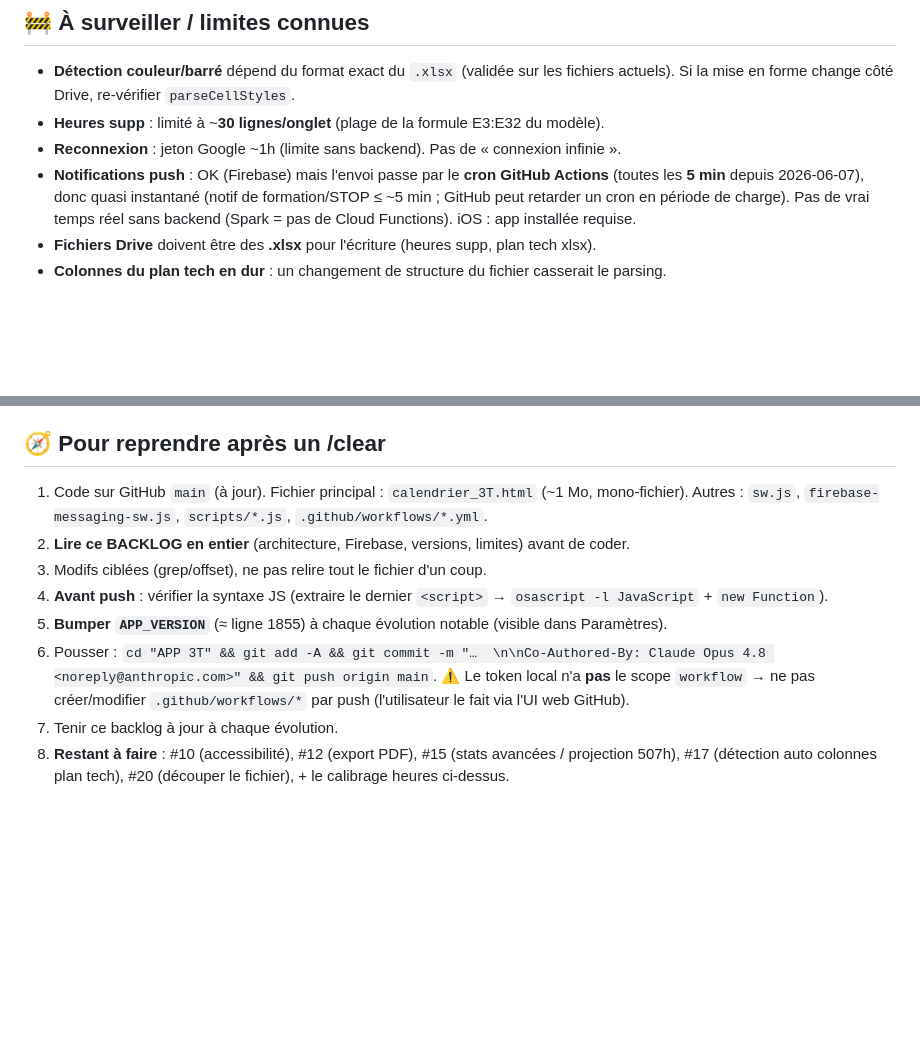
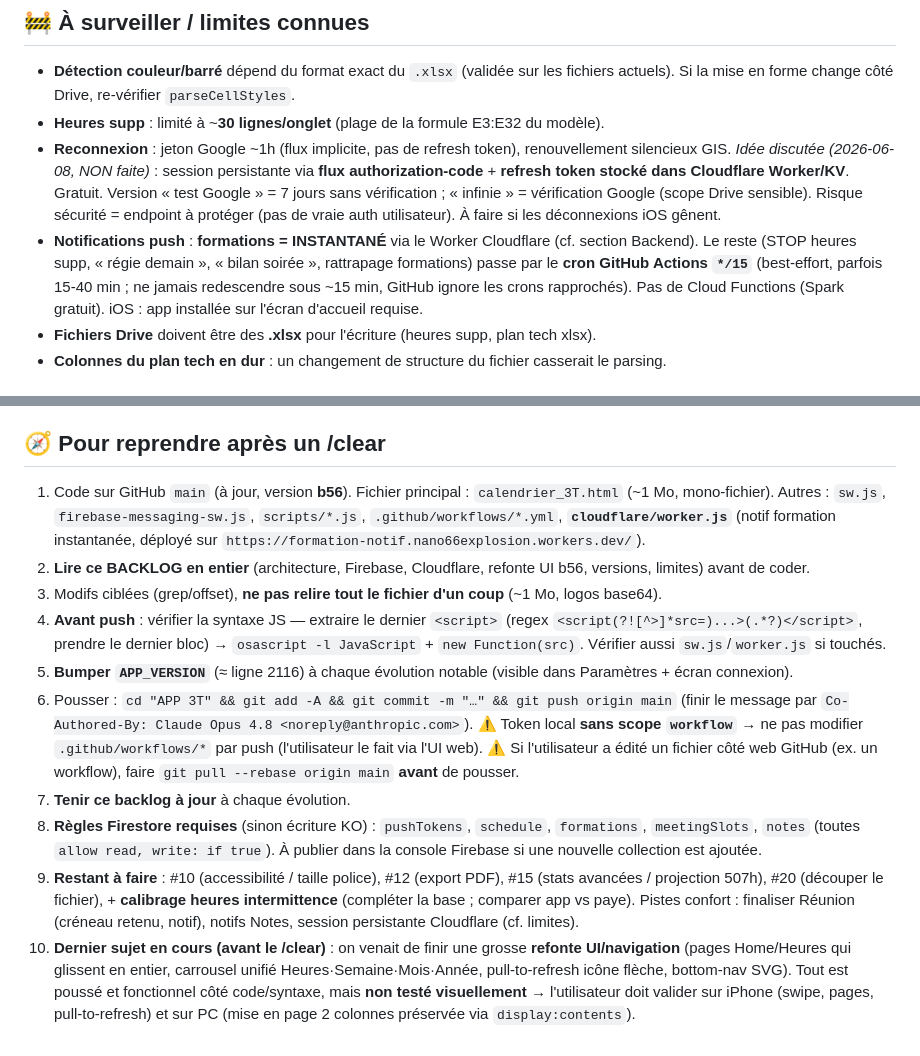
Before and after one commit to nano66explosion/APP3T, a Markdown page: BACKLOG.md, 2 parts joined by grey strips. Rendered like a GitHub page; blank space fills up the shorter version.

Commit message:
BACKLOG: mise à jour complète (refonte UI b56, Cloudflare, cron 15min, reconnexion, reprise après /clear)
Co-Authored-By: Claude Opus 4.8 <noreply@anthropic.com>

```diff
--- a/BACKLOG.md
+++ b/BACKLOG.md
@@ -309,10 +309,14 @@ HSUPP_FOLDER_ID   = 1-HR96E9cjorFO9j9navxlQ1MKEVg9_7v   (dossier heures supp + b
 - **Détection couleur/barré** dépend du format exact du `.xlsx` (validée sur les fichiers actuels).
   Si la mise en forme change côté Drive, re-vérifier `parseCellStyles`.
 - **Heures supp** : limité à ~**30 lignes/onglet** (plage de la formule E3:E32 du modèle).
-- **Reconnexion** : jeton Google ~1h (limite sans backend). Pas de « connexion infinie ».
-- **Notifications push** : OK (Firebase) mais l'envoi passe par le **cron GitHub Actions** (toutes les **5 min**
-  depuis 2026-06-07), donc quasi instantané (notif de formation/STOP ≤ ~5 min ; GitHub peut retarder un cron
-  en période de charge). Pas de vrai temps réel sans backend (Spark = pas de Cloud Functions). iOS : app installée requise.
+- **Reconnexion** : jeton Google ~1h (flux implicite, pas de refresh token), renouvellement silencieux GIS.
+  *Idée discutée (2026-06-08, NON faite)* : session persistante via **flux authorization-code** + **refresh token stocké
+  dans Cloudflare Worker/KV**. Gratuit. Version « test Google » = 7 jours sans vérification ; « infinie » = vérification Google
+  (scope Drive sensible). Risque sécurité = endpoint à protéger (pas de vraie auth utilisateur). À faire si les déconnexions iOS gênent.
+- **Notifications push** : **formations = INSTANTANÉ** via le Worker Cloudflare (cf. section Backend). Le reste
+  (STOP heures supp, « régie demain », « bilan soirée », rattrapage formations) passe par le **cron GitHub Actions
+  `*/15`** (best-effort, parfois 15-40 min ; ne jamais redescendre sous ~15 min, GitHub ignore les crons rapprochés).
+  Pas de Cloud Functions (Spark gratuit). iOS : app installée sur l'écran d'accueil requise.
 - **Fichiers Drive** doivent être des **.xlsx** pour l'écriture (heures supp, plan tech xlsx).
 - **Colonnes du plan tech en dur** : un changement de structure du fichier casserait le parsing.
 
@@ -389,15 +393,25 @@ HSUPP_FOLDER_ID   = 1-HR96E9cjorFO9j9navxlQ1MKEVg9_7v   (dossier heures supp + b
 
 ## 🧭 Pour reprendre après un /clear
 
-1. Code sur GitHub `main` (à jour). Fichier principal : `calendrier_3T.html` (~1 Mo, mono-fichier).
-   Autres : `sw.js`, `firebase-messaging-sw.js`, `scripts/*.js`, `.github/workflows/*.yml`.
-2. **Lire ce BACKLOG en entier** (architecture, Firebase, versions, limites) avant de coder.
-3. Modifs ciblées (grep/offset), ne pas relire tout le fichier d'un coup.
-4. **Avant push** : vérifier la syntaxe JS (extraire le dernier `<script>` → `osascript -l JavaScript` + `new Function`).
-5. **Bumper `APP_VERSION`** (≈ ligne 1855) à chaque évolution notable (visible dans Paramètres).
-6. Pousser : `cd "APP 3T" && git add -A && git commit -m "…  \n\nCo-Authored-By: Claude Opus 4.8 <noreply@anthropic.com>" && git push origin main`.
-   ⚠️ Le token local n'a **pas** le scope `workflow` → ne pas créer/modifier `.github/workflows/*` par push
-   (l'utilisateur le fait via l'UI web GitHub).
-7. Tenir ce backlog à jour à chaque évolution.
-8. **Restant à faire** : #10 (accessibilité), #12 (export PDF), #15 (stats avancées / projection 507h),
-   #17 (détection auto colonnes plan tech), #20 (découper le fichier), + le calibrage heures ci-dessus.
+1. Code sur GitHub `main` (à jour, version **b56**). Fichier principal : `calendrier_3T.html` (~1 Mo, mono-fichier).
+   Autres : `sw.js`, `firebase-messaging-sw.js`, `scripts/*.js`, `.github/workflows/*.yml`, **`cloudflare/worker.js`**
+   (notif formation instantanée, déployé sur `https://formation-notif.nano66explosion.workers.dev/`).
+2. **Lire ce BACKLOG en entier** (architecture, Firebase, Cloudflare, refonte UI b56, versions, limites) avant de coder.
+3. Modifs ciblées (grep/offset), **ne pas relire tout le fichier d'un coup** (~1 Mo, logos base64).
+4. **Avant push** : vérifier la syntaxe JS — extraire le dernier `<script>` (regex `<script(?![^>]*src=)...>(.*?)</script>`,
+   prendre le dernier bloc) → `osascript -l JavaScript` + `new Function(src)`. Vérifier aussi `sw.js`/`worker.js` si touchés.
+5. **Bumper `APP_VERSION`** (≈ ligne 2116) à chaque évolution notable (visible dans Paramètres + écran connexion).
+6. Pousser : `cd "APP 3T" && git add -A && git commit -m "…" && git push origin main` (finir le message par
+   `Co-Authored-By: Claude Opus 4.8 <noreply@anthropic.com>`). ⚠️ Token local **sans scope `workflow`** → ne pas
+   modifier `.github/workflows/*` par push (l'utilisateur le fait via l'UI web). ⚠️ Si l'utilisateur a édité un fichier
+   côté web GitHub (ex. un workflow), faire `git pull --rebase origin main` **avant** de pousser.
+7. **Tenir ce backlog à jour** à chaque évolution.
+8. **Règles Firestore requises** (sinon écriture KO) : `pushTokens`, `schedule`, `formations`, `meetingSlots`, `notes`
+   (toutes `allow read, write: if true`). À publier dans la console Firebase si une nouvelle collection est ajoutée.
+9. **Restant à faire** : #10 (accessibilité / taille police), #12 (export PDF), #15 (stats avancées / projection 507h),
+   #20 (découper le fichier), + **calibrage heures intermittence** (compléter la base ; comparer app vs paye).
+   Pistes confort : finaliser Réunion (créneau retenu, notif), notifs Notes, session persistante Cloudflare (cf. limites).
+10. **Dernier sujet en cours (avant le /clear)** : on venait de finir une grosse **refonte UI/navigation** (pages Home/Heures
+   qui glissent en entier, carrousel unifié Heures·Semaine·Mois·Année, pull-to-refresh icône flèche, bottom-nav SVG).
+   Tout est poussé et fonctionnel côté code/syntaxe, mais **non testé visuellement** → l'utilisateur doit valider sur
+   iPhone (swipe, pages, pull-to-refresh) et sur PC (mise en page 2 colonnes préservée via `display:contents`).
```
